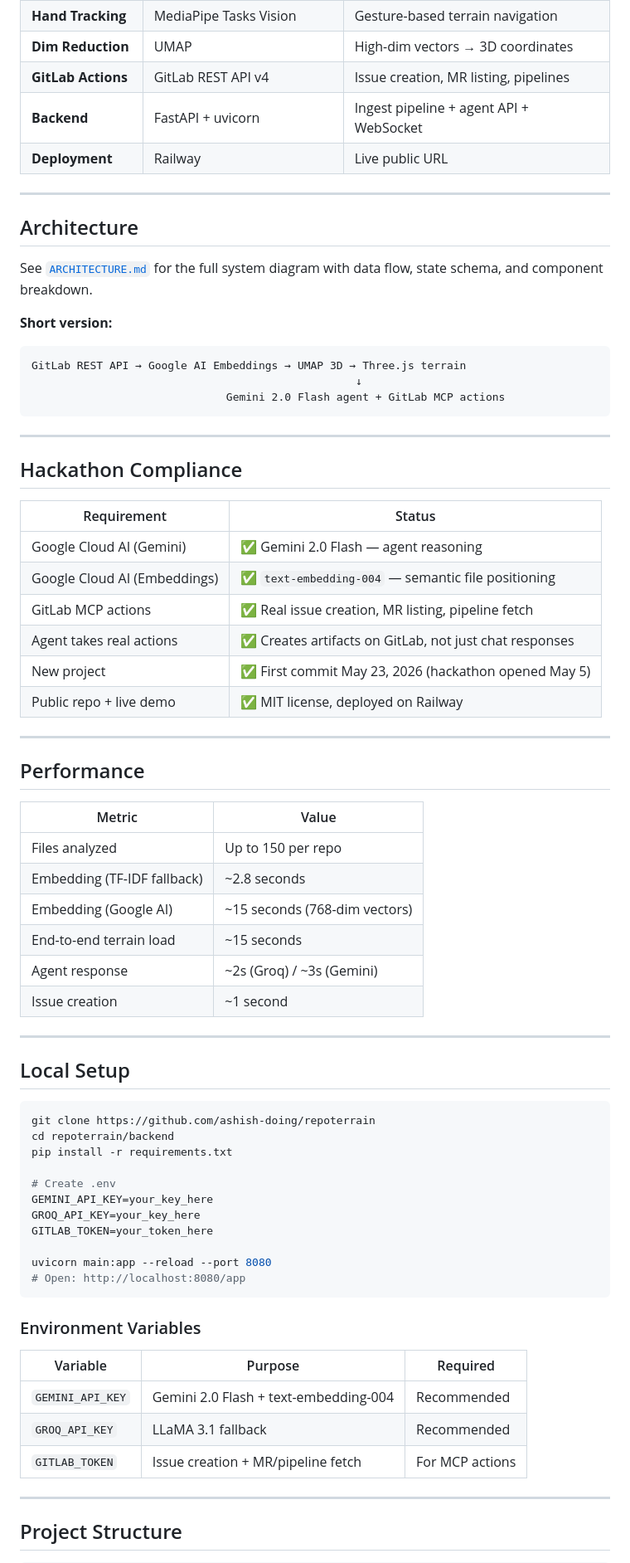
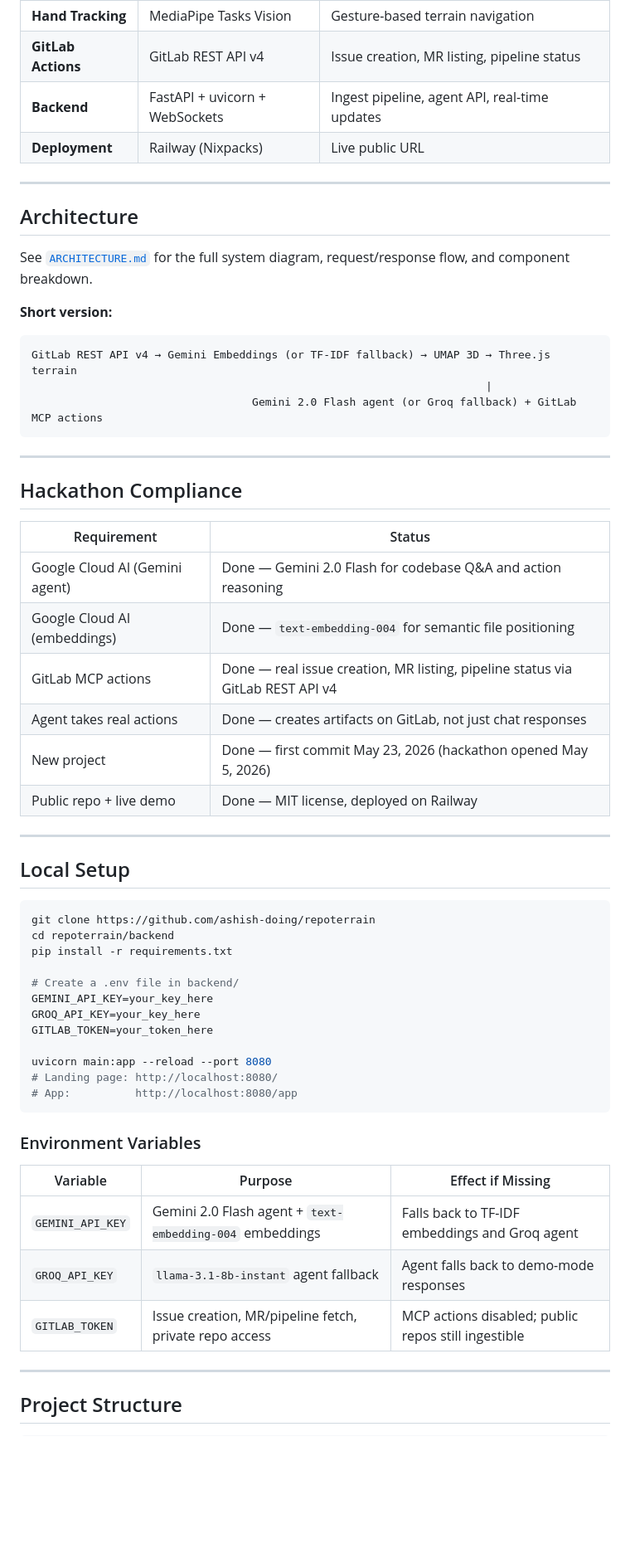
Before and after one commit to ashish-doing/repoterrain, a Markdown page: README.md, the part around one of its changes. Shown at 83% size. Drawn GitHub-style; blank space fills up the shorter version.

Commit message:
docs: rewrite README and ARCHITECTURE with accurate project details

````diff
--- a/README.md
+++ b/README.md
@@ -89,21 +94,20 @@ Tested on gitlab-org/gitlab-runner → 149 files · 24 clusters · ~15s end-to-e
 | **Hand Tracking** | MediaPipe Tasks Vision | Gesture-based terrain navigation |
-| **Dim Reduction** | UMAP | High-dim vectors → 3D coordinates |
-| **GitLab Actions** | GitLab REST API v4 | Issue creation, MR listing, pipelines |
-| **Backend** | FastAPI + uvicorn | Ingest pipeline + agent API + WebSocket |
-| **Deployment** | Railway | Live public URL |
+| **GitLab Actions** | GitLab REST API v4 | Issue creation, MR listing, pipeline status |
+| **Backend** | FastAPI + uvicorn + WebSockets | Ingest pipeline, agent API, real-time updates |
+| **Deployment** | Railway (Nixpacks) | Live public URL |
 
 ---
 
 ## Architecture
 
-See [`ARCHITECTURE.md`](./ARCHITECTURE.md) for the full system diagram with data flow, state schema, and component breakdown.
+See [`ARCHITECTURE.md`](./ARCHITECTURE.md) for the full system diagram, request/response flow, and component breakdown.
 
 **Short version:**
 
 ```
-GitLab REST API → Google AI Embeddings → UMAP 3D → Three.js terrain
-                                                  ↓
-                              Gemini 2.0 Flash agent + GitLab MCP actions
+GitLab REST API v4 → Gemini Embeddings (or TF-IDF fallback) → UMAP 3D → Three.js terrain
+                                                                      |
+                                  Gemini 2.0 Flash agent (or Groq fallback) + GitLab MCP actions
 ```
 
 ---
@@ -112,25 +116,12 @@ GitLab REST API → Google AI Embeddings → UMAP 3D → Three.js terrain
 
 | Requirement | Status |
 |---|---|
-| Google Cloud AI (Gemini) | ✅ Gemini 2.0 Flash — agent reasoning |
-| Google Cloud AI (Embeddings) | ✅ `text-embedding-004` — semantic file positioning |
-| GitLab MCP actions | ✅ Real issue creation, MR listing, pipeline fetch |
-| Agent takes real actions | ✅ Creates artifacts on GitLab, not just chat responses |
-| New project | ✅ First commit May 23, 2026 (hackathon opened May 5) |
-| Public repo + live demo | ✅ MIT license, deployed on Railway |
-
----
-
-## Performance
-
-| Metric | Value |
-|---|---|
-| Files analyzed | Up to 150 per repo |
-| Embedding (TF-IDF fallback) | ~2.8 seconds |
-| Embedding (Google AI) | ~15 seconds (768-dim vectors) |
-| End-to-end terrain load | ~15 seconds |
-| Agent response | ~2s (Groq) / ~3s (Gemini) |
-| Issue creation | ~1 second |
+| Google Cloud AI (Gemini agent) | Done — Gemini 2.0 Flash for codebase Q&A and action reasoning |
+| Google Cloud AI (embeddings) | Done — `text-embedding-004` for semantic file positioning |
+| GitLab MCP actions | Done — real issue creation, MR listing, pipeline status via GitLab REST API v4 |
+| Agent takes real actions | Done — creates artifacts on GitLab, not just chat responses |
+| New project | Done — first commit May 23, 2026 (hackathon opened May 5, 2026) |
+| Public repo + live demo | Done — MIT license, deployed on Railway |
 
 ---
 
@@ -141,22 +132,23 @@ git clone https://github.com/ashish-doing/repoterrain
 cd repoterrain/backend
 pip install -r requirements.txt
 
-# Create .env
+# Create a .env file in backend/
 GEMINI_API_KEY=your_key_here
 GROQ_API_KEY=your_key_here
 GITLAB_TOKEN=your_token_here
 
 uvicorn main:app --reload --port 8080
-# Open: http://localhost:8080/app
+# Landing page: http://localhost:8080/
+# App:          http://localhost:8080/app
 ```
 
 ### Environment Variables
 
-| Variable | Purpose | Required |
+| Variable | Purpose | Effect if Missing |
 |---|---|---|
-| `GEMINI_API_KEY` | Gemini 2.0 Flash + text-embedding-004 | Recommended |
-| `GROQ_API_KEY` | LLaMA 3.1 fallback | Recommended |
-| `GITLAB_TOKEN` | Issue creation + MR/pipeline fetch | For MCP actions |
+| `GEMINI_API_KEY` | Gemini 2.0 Flash agent + `text-embedding-004` embeddings | Falls back to TF-IDF embeddings and Groq agent |
+| `GROQ_API_KEY` | `llama-3.1-8b-instant` agent fallback | Agent falls back to demo-mode responses |
+| `GITLAB_TOKEN` | Issue creation, MR/pipeline fetch, private repo access | MCP actions disabled; public repos still ingestible |
 
 ---
 
````
Also changed, not shown: other parts of README.md (+28 -19 lines), ARCHITECTURE.md (+191 -147 lines).
